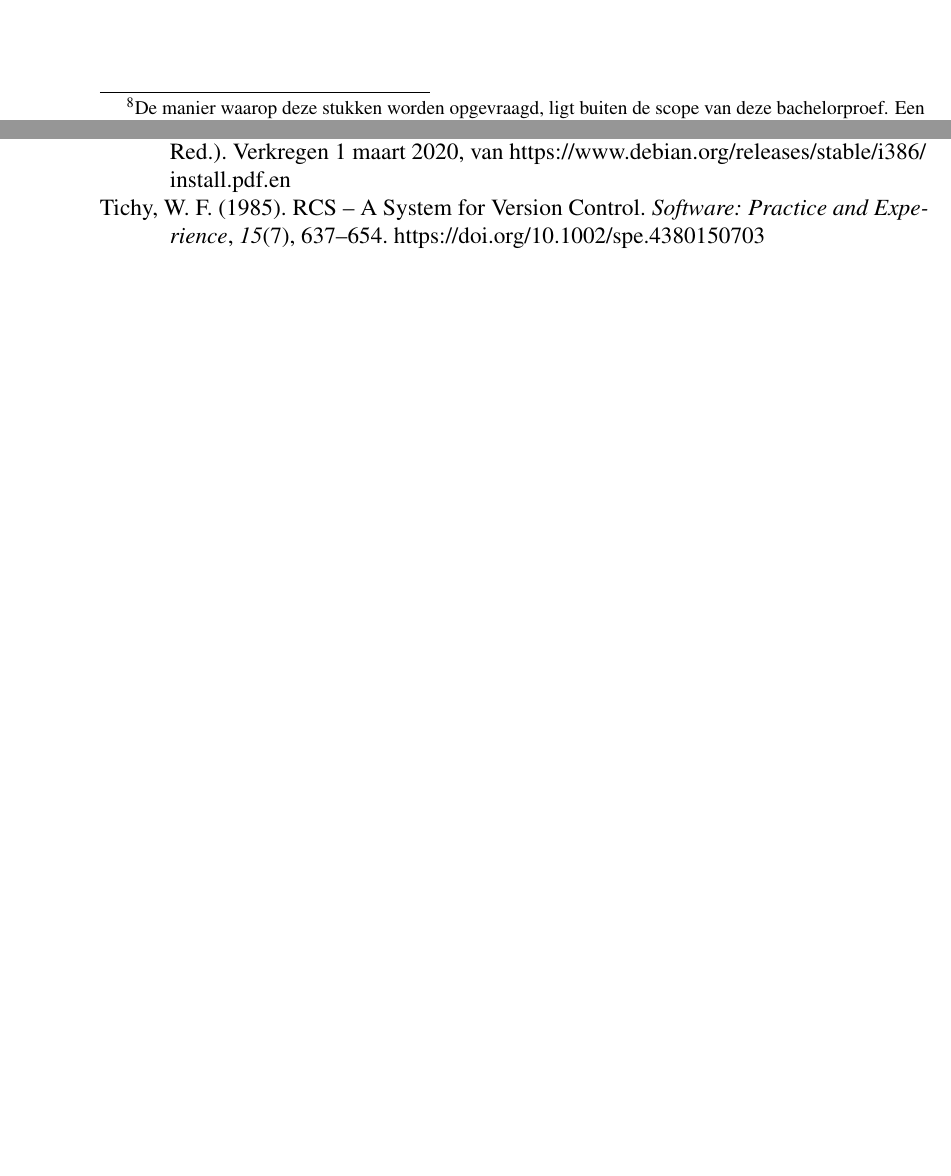
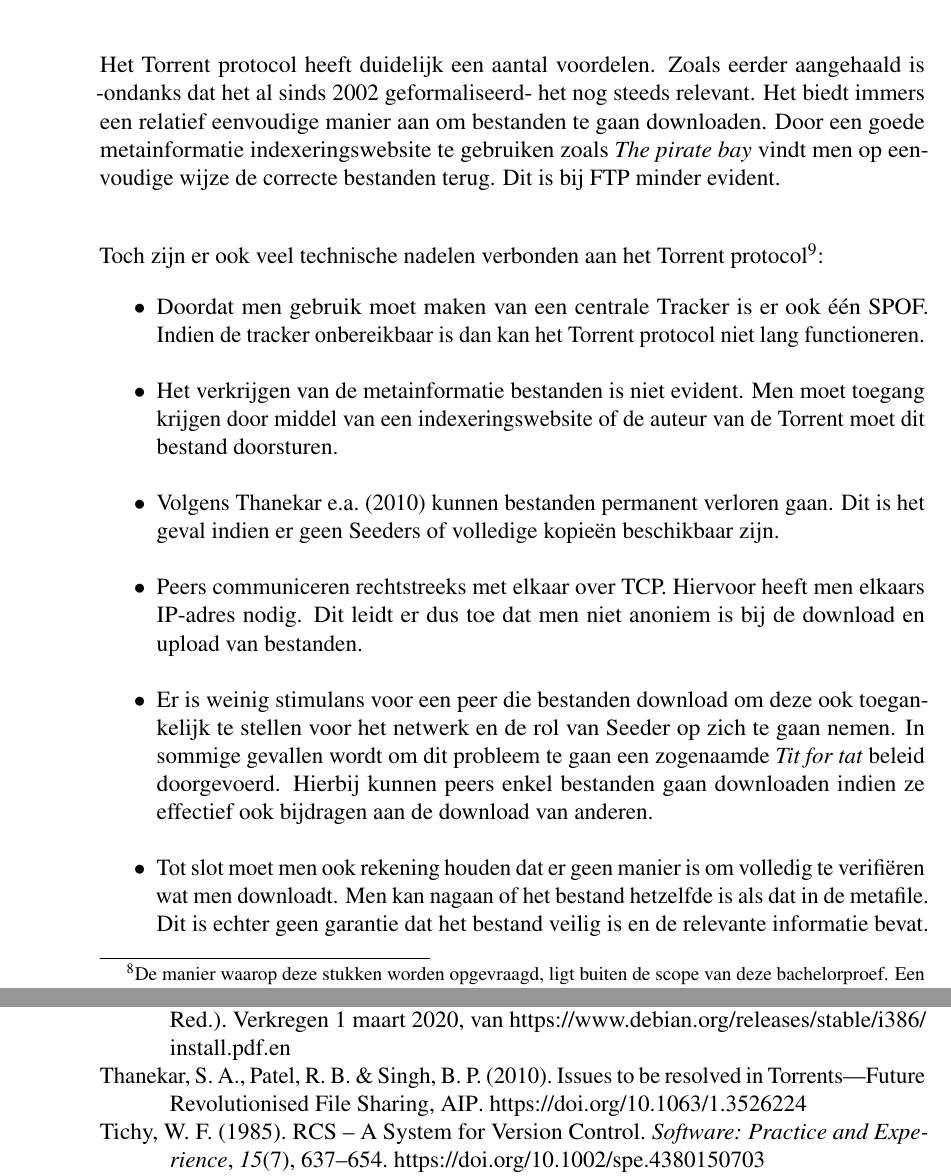
Before and after one commit to michiel-schoofs/Bachelorproef, a LaTeX thesis (Bachelorproef/LaTeX/bachproef-tin.tex, which reads Bachelorproef/LaTeX/standvanzaken.tex, Bibliografie/bachproef-tin.bib): two parts of pages 34 and 48 of 48 before the commit and two parts of pages 34 and 50 of 50 after it, joined at a grey line, cut at the place of the change, the shorter picture padded with empty space. The pictures show the PDF file Bachelorproef/PDF Versies/bachproef-tin.pdf that the author committed with the source.

Commit message:
[feat] added advantages and disadventages of torrenting

```diff
--- a/Bachelorproef/LaTeX/standvanzaken.tex
+++ b/Bachelorproef/LaTeX/standvanzaken.tex
@@ -317,9 +317,29 @@ Charlie wil de website van Bob en Alice. Hij heeft van Alice het metainfo bestan
 
 Opmerking: netwerken en bestanden zijn erg veranderlijk, een computer kan elk moment uitgaan of van het netwerk treden. Het is dus noodzakelijk dat de Tracker een accurate lijst van peers gaat bijhouden in de Swarm. Om dit te bereiken zal een Tracker vragen dat elke peer op een vast tijdsinterval zijn status gaat rapporteren. Zo kan de Tracker accurate informatie voorzien.\\
 
-De computer heeft nu een lijst van verschillende Peers binnen een specifieke swarm. De laatste stap van het protocol is het effectief verkrijgen van de bestanden. De communicatie loopt uitsluitend tussen de verschillende peers zelf. Deze stap wordt ook wel aangeduid als het \textit{PWP} protocol (Peer Wire Message). Bandbreedte en andere beperkingen spelen een grote rol binnen netwerkverkeer. Men wil een peer zo weinig mogelijk belasten. Op die manier stimuleert men de peer om zolang mogelijk op het netwerk te blijven. Het is aldus niet praktisch om volledige bestanden op te vragen van één peer. Stel dat het bestand bijvoorbeeld verschillende gigabytes groot is. Hierdoor zal men het bestand opdelen in verschillende kleine stukken. Deze stukken kunnen individueel worden opgevraagd aan verschillende computers. Op deze manier kan men een bestand van verschillende gigabytes in duizend keer opvragen bij verschillende peers die elk enkele mb doorsturen. De grootte van elk stuk wordt bepaald in het metainfo bestand en staat vastgelegd in de zogenaamde stuklengte. Een ander voordeel van deze fragmentering is dat men individuele stukken kan verifiëren. Elk van deze stukken heeft namelijk zijn eigen SHA-1 hashwaarde. Op die manier kan men gedurende de overdracht van een stuk onmiddellijk nagaan of dit goed is toegekomen en indien er fouten zijn dit klein stuk opnieuw opvragen. Het PWP protocol komt neer op het opvragen en valideren van individuele stukken aan verschillende peers.\footnote{De manier waarop deze stukken worden opgevraagd, ligt buiten de scope van deze bachelorproef. Een goed overzicht wordt gegeven in de tekst van \textcite{Fonseca2005}.} Eenmaal alle stukken zijn gedownload, worden deze samengenomen tot het origineel bestand dat opzijn beurt kan worden gevalideerd aan de hand van MD5.
+De computer heeft nu een lijst van verschillende Peers binnen een specifieke swarm. De laatste stap van het protocol is het effectief verkrijgen van de bestanden. De communicatie loopt uitsluitend tussen de verschillende peers zelf. Deze stap wordt ook wel aangeduid als het \textit{PWP} protocol (Peer Wire Message). Bandbreedte en andere beperkingen spelen een grote rol binnen netwerkverkeer. Men wil een peer zo weinig mogelijk belasten. Op die manier stimuleert men de peer om zolang mogelijk op het netwerk te blijven. Het is aldus niet praktisch om volledige bestanden op te vragen van één peer. Stel dat het bestand bijvoorbeeld verschillende gigabytes groot is. Hierdoor zal men het bestand opdelen in verschillende kleine stukken. Deze stukken kunnen individueel worden opgevraagd aan verschillende computers. Op deze manier kan men een bestand van verschillende gigabytes in duizend keer opvragen bij verschillende peers die elk enkele mb doorsturen. De grootte van elk stuk wordt bepaald in het metainfo bestand en staat vastgelegd in de zogenaamde stuklengte. Een ander voordeel van deze fragmentering is dat men individuele stukken kan verifiëren. Elk van deze stukken heeft namelijk zijn eigen SHA-1 hashwaarde. Op die manier kan men gedurende de overdracht van een stuk onmiddellijk nagaan of dit goed is toegekomen en indien er fouten zijn dit klein stuk opnieuw opvragen. Het PWP protocol komt neer op het opvragen en valideren van individuele stukken aan verschillende peers.\footnote{De manier waarop deze stukken worden opgevraagd, ligt buiten de scope van deze bachelorproef. Een goed overzicht wordt gegeven in de tekst van \textcite{Fonseca2005}.} Eenmaal alle stukken zijn gedownload, worden deze samengenomen tot het origineel bestand dat opzijn beurt kan worden gevalideerd aan de hand van MD5.\\
 
-%vermeld dat bittorrent seed terwijl de download bezig is
+Het Torrent protocol heeft duidelijk een aantal voordelen. Zoals eerder aangehaald is -ondanks dat het al sinds 2002 geformaliseerd- het nog steeds relevant. Het biedt immers een relatief eenvoudige manier aan om bestanden te gaan downloaden. Door een goede metainformatie indexeringswebsite te gebruiken zoals \textit{The pirate bay} vindt men op eenvoudige wijze de correcte bestanden terug. Dit is bij FTP minder evident.\\
+
+Toch zijn er ook veel technische nadelen verbonden aan het Torrent protocol\footnote{Er zijn ook veel morele implicaties verbonden aan Torrenting maar deze vallen buiten de scope van deze bachelorproef.}:
+
+\begin{itemize}
+\item Doordat men gebruik moet maken van een centrale Tracker is er ook één SPOF. Indien de tracker onbereikbaar is dan kan het Torrent protocol niet lang functioneren.\\
+
+\item Het verkrijgen van de metainformatie bestanden is niet evident. Men moet toegang krijgen door middel van een indexeringswebsite of de auteur van de Torrent moet dit bestand doorsturen.\\
+
+\item Volgens \textcite{Thanekar2010} kunnen bestanden permanent verloren gaan. Dit is het geval indien er geen Seeders of volledige kopieën beschikbaar zijn.\\
+
+\item Peers communiceren rechtstreeks met elkaar over TCP. Hiervoor heeft men elkaars IP-adres nodig. Dit leidt er dus toe dat men niet anoniem is bij de download en upload van bestanden.\\
+
+\item Er is weinig stimulans voor een peer die bestanden download om deze ook toegankelijk te stellen voor het netwerk en de rol van Seeder op zich te gaan nemen. In sommige gevallen wordt om dit probleem te gaan een zogenaamde \textit{Tit for tat} beleid doorgevoerd. Hierbij kunnen peers enkel bestanden gaan downloaden indien ze effectief ook bijdragen aan de download van anderen.\\
+
+\item Tot slot moet men ook rekening houden dat er geen manier is om volledig te verifiëren wat men downloadt. Men kan nagaan of het bestand hetzelfde is als dat in de metafile. Dit is echter geen garantie dat het bestand veilig is en de relevante informatie bevat.
+\end{itemize}
+
+Merk op dat veel van deze problemen ook aanwezig zijn bij het klassieke client-server model.
+
+\subsubsection{Gnutella}
 
 \subsection{Hoe worden bestanden geïdentificeerd op het netwerk}
 Een probleem binnen file sharing is de wijze waarop men bestanden opvraagt. Dit kan het best worden geïllustreerd aan de hand van een voorbeeld.\\
--- a/Bibliografie/bachproef-tin.bib
+++ b/Bibliografie/bachproef-tin.bib
@@ -245,4 +245,12 @@
   year   = {1993},
 }
 
+@InProceedings{Thanekar2010,
+  author    = {Sachin Arun Thanekar and R. B. Patel and B. P. Singh},
+  title     = {Issues to be resolved in Torrents{\textemdash}Future Revolutionised File Sharing},
+  year      = {2010},
+  publisher = {{AIP}},
+  doi       = {10.1063/1.3526224},
+}
+
 @Comment{jabref-meta: databaseType:biblatex;}
```
Also changed, not shown: Bachelorproef/PDF Versies/bachproef-tin.pdf.
